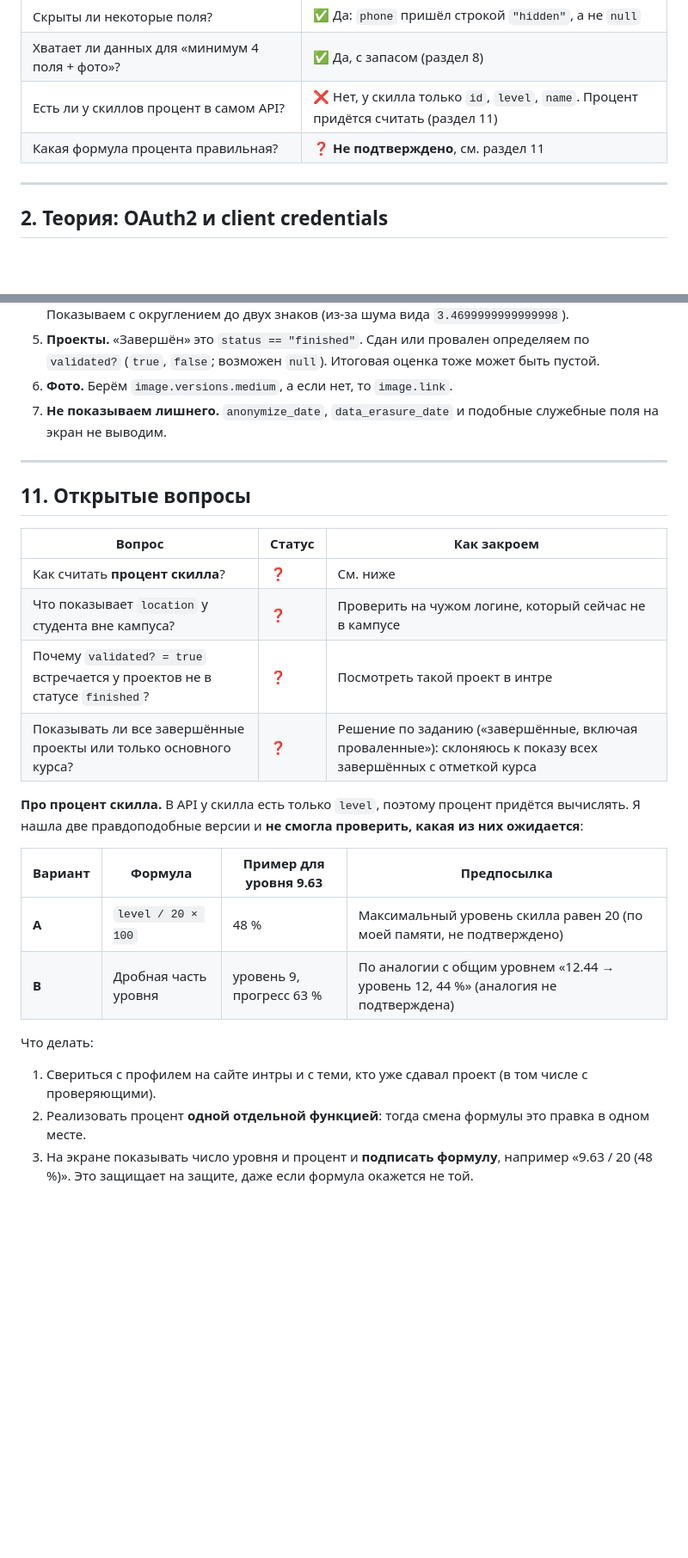
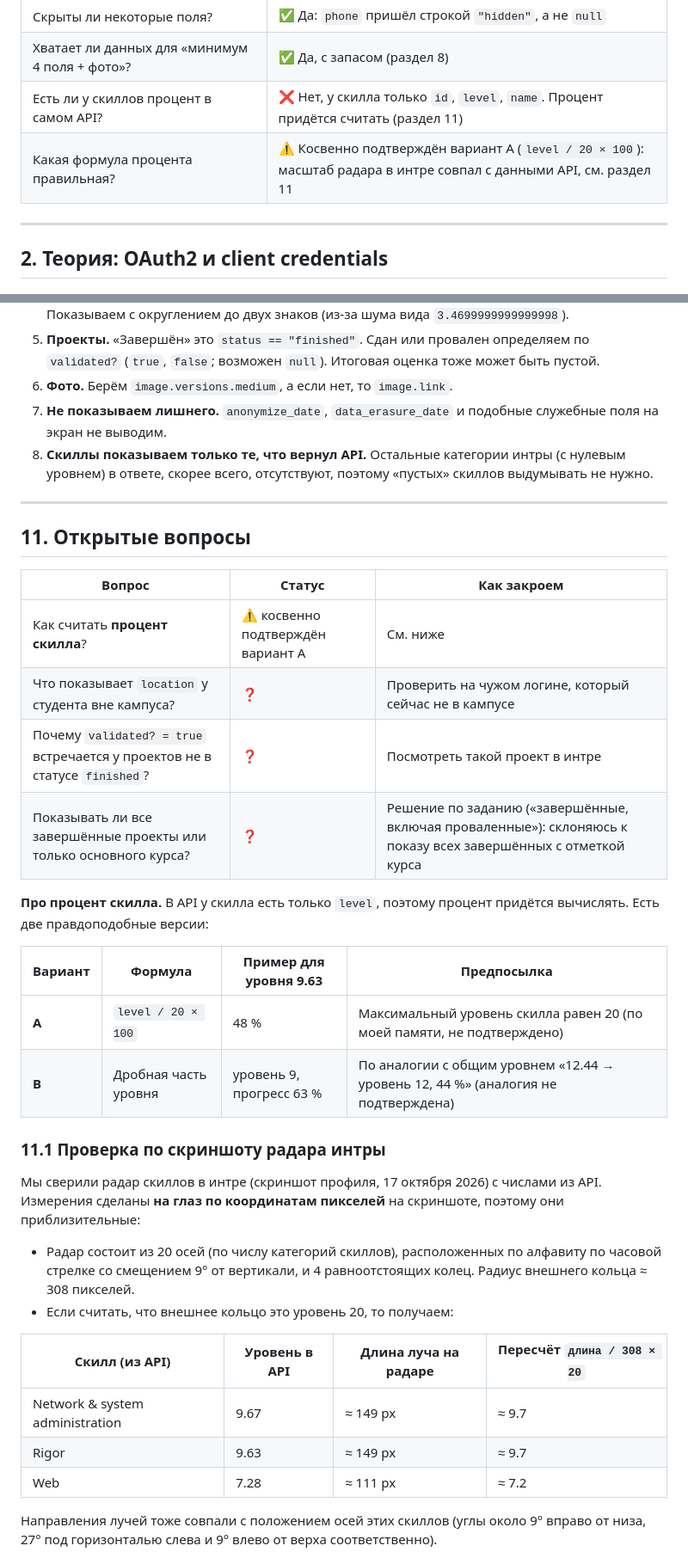
Before and after one commit to Knowledge82/swifty-companion, a Markdown page: docs/03-api-exploration.md, 2 parts joined by grey strips. Shown at 86% size. Rendered like a GitHub page; blank space fills up the shorter version.

Commit message:
Record skill-percentage evidence from the intra radar chart
docs/03: the skills radar in intra has 20 axes and a 0..20 scale;
three skills measured on a screenshot match API levels, so
level / 20 * 100 is indirectly confirmed. Note that the API returns
only non-zero skills. README: update the skills row accordingly.

Co-Authored-By: Claude Sonnet 5.5 <noreply@anthropic.com>
Claude-Session: https://claude.ai/code/session_01KaZh9gZtNqEvbRtMkSbMV7

```diff
--- a/docs/03-api-exploration.md
+++ b/docs/03-api-exploration.md
@@ -35,7 +35,7 @@
 | Скрыты ли некоторые поля? | ✅ Да: `phone` пришёл строкой `"hidden"`, а не `null` |
 | Хватает ли данных для «минимум 4 поля + фото»? | ✅ Да, с запасом (раздел 8) |
 | Есть ли у скиллов процент в самом API? | ❌ Нет, у скилла только `id`, `level`, `name`. Процент придётся считать (раздел 11) |
-| Какая формула процента правильная? | ❓ **Не подтверждено**, см. раздел 11 |
+| Какая формула процента правильная? | ⚠️ Косвенно подтверждён вариант A (`level / 20 × 100`): масштаб радара в интре совпал с данными API, см. раздел 11 |
 
 ---
 
@@ -423,6 +425,7 @@ EOF
 5. **Проекты.** «Завершён» это `status == "finished"`. Сдан или провален определяем по `validated?` (`true`, `false`; возможен `null`). Итоговая оценка тоже может быть пустой.
 6. **Фото.** Берём `image.versions.medium`, а если нет, то `image.link`.
 7. **Не показываем лишнего.** `anonymize_date`, `data_erasure_date` и подобные служебные поля на экран не выводим.
+8. **Скиллы показываем только те, что вернул API.** Остальные категории интры (с нулевым уровнем) в ответе, скорее всего, отсутствуют, поэтому «пустых» скиллов выдумывать не нужно.
 
 ---
 
@@ -430,19 +433,30 @@ EOF
 
 | Вопрос | Статус | Как закроем |
 |---|---|---|
-| Как считать **процент скилла**? | ❓ | См. ниже |
+| Как считать **процент скилла**? | ⚠️ косвенно подтверждён вариант A | См. ниже |
 | Что показывает `location` у студента вне кампуса? | ❓ | Проверить на чужом логине, который сейчас не в кампусе |
 | Почему `validated? = true` встречается у проектов не в статусе `finished`? | ❓ | Посмотреть такой проект в интре |
 | Показывать ли все завершённые проекты или только основного курса? | ❓ | Решение по заданию («завершённые, включая проваленные»): склоняюсь к показу всех завершённых с отметкой курса |
 
-**Про процент скилла.** В API у скилла есть только `level`, поэтому процент придётся вычислять. Я нашла две правдоподобные версии и **не смогла проверить, какая из них ожидается**:
+**Про процент скилла.** В API у скилла есть только `level`, поэтому процент придётся вычислять. Есть две правдоподобные версии:
 
 | Вариант | Формула | Пример для уровня 9.63 | Предпосылка |
 |---|---|---|---|
 | **A** | `level / 20 × 100` | 48 % | Максимальный уровень скилла равен 20 (по моей памяти, не подтверждено) |
 | **B** | Дробная часть уровня | уровень 9, прогресс 63 % | По аналогии с общим уровнем «12.44 → уровень 12, 44 %» (аналогия не подтверждена) |
 
-Что делать:
-1. Свериться с профилем на сайте интры и с теми, кто уже сдавал проект (в том числе с проверяющими).
-2. Реализовать процент **одной отдельной функцией**: тогда смена формулы это правка в одном месте.
-3. На экране показывать число уровня и процент и **подписать формулу**, например «9.63 / 20 (48 %)». Это защищает на защите, даже если формула окажется не той.
+### 11.1 Проверка по скриншоту радара интры
+
+Мы сверили радар скиллов в интре (скриншот профиля, 17 октября 2026) с числами из API. Измерения сделаны **на глаз по координатам пикселей** на скриншоте, поэтому они приблизительные:
+
+- Радар состоит из 20 осей (по числу категорий скиллов), расположенных по алфавиту по часовой стрелке со смещением 9° от вертикали, и 4 равноотстоящих колец. Радиус внешнего кольца ≈ 308 пикселей.
+- Если считать, что внешнее кольцо это уровень 20, то получаем:
+
+| Скилл (из API) | Уровень в API | Длина луча на радаре | Пересчёт `длина / 308 × 20` |
+|---|---|---|---|
+| Network & system administration | 9.67 | ≈ 149 px | ≈ 9.7 |
+| Rigor | 9.63 | ≈ 149 px | ≈ 9.7 |
+| Web | 7.28 | ≈ 111 px | ≈ 7.2 |
+
+Направления лучей тоже совпали с положением осей этих скиллов (углы около 9° вправо от низа, 27° под горизонталью слева и 9° влево от верха соответственно).
+
```
Also changed, not shown: other parts of docs/03-api-exploration.md (+12 -0 lines), README.md (+1 -1 lines).
